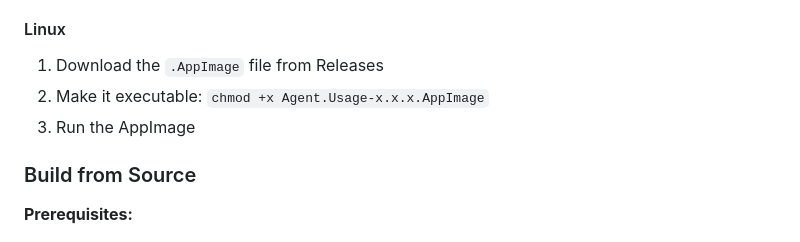
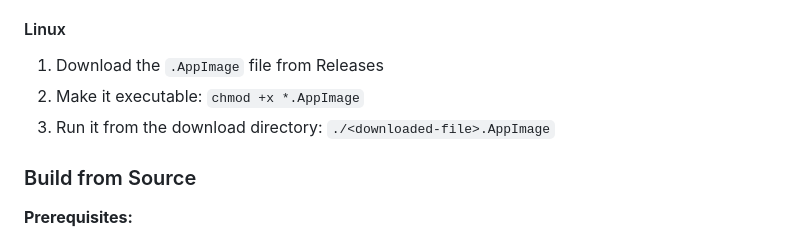
Before and after one commit to jayjaybeeuk/claude-usage-app, a Markdown page: README.md, the part around the change. Rendered like a GitHub page.

Commit message:
Potential fix for pull request finding
Co-authored-by: Copilot Autofix powered by AI <175728472+Copilot@users.noreply.github.com>

```diff
--- a/README.md
+++ b/README.md
@@ -45,8 +45,8 @@ Download the latest release from [Releases](https://github.com/jayjaybeeuk/claud
 #### Linux
 
 1. Download the `.AppImage` file from Releases
-2. Make it executable: `chmod +x Agent.Usage-x.x.x.AppImage`
-3. Run the AppImage
+2. Make it executable: `chmod +x *.AppImage`
+3. Run it from the download directory: `./<downloaded-file>.AppImage`
 
 ### Build from Source
 
```
